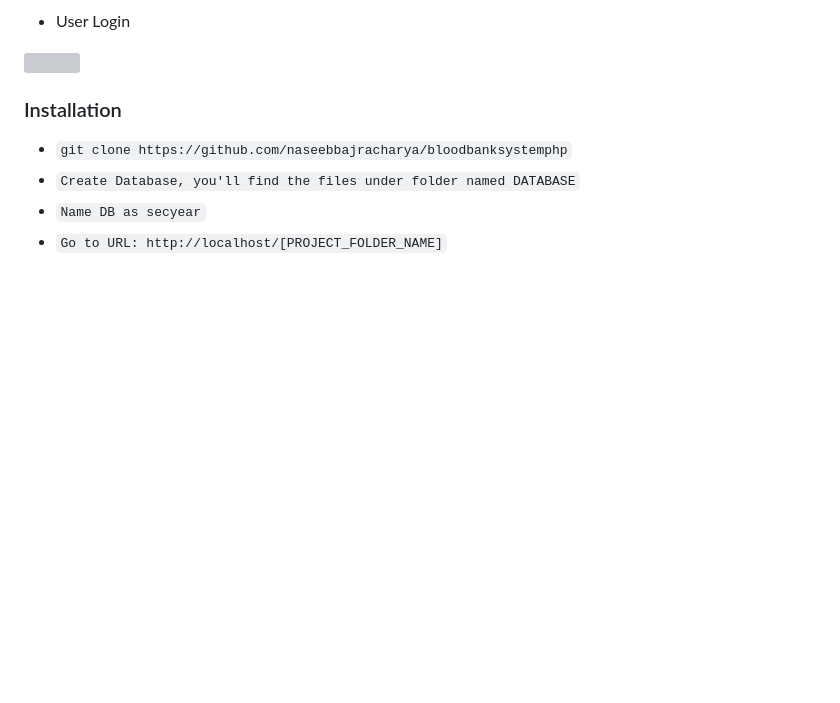
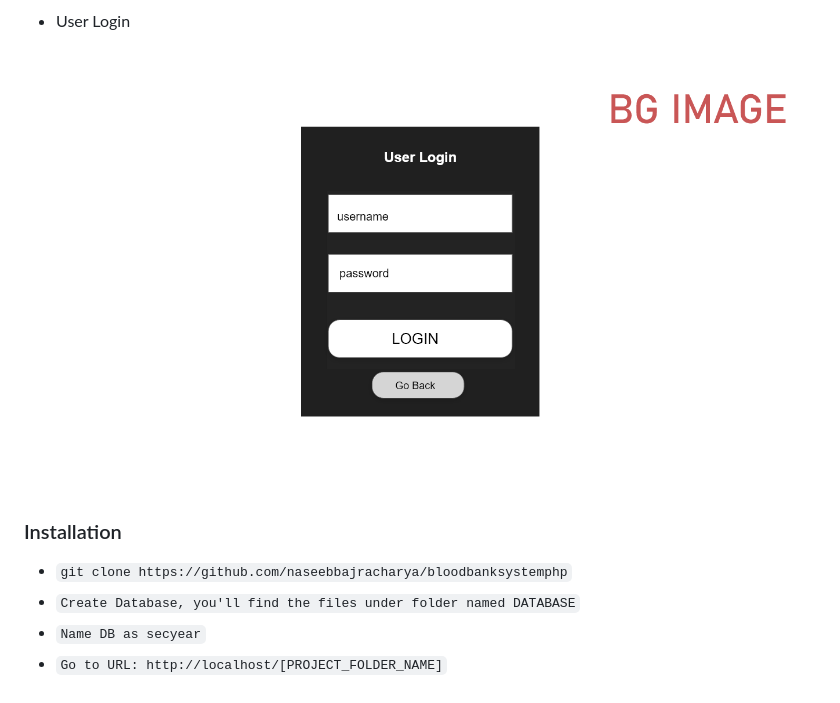
Before and after one commit to naseebbajracharya/bloodbanksystemphp, a Markdown page: README.md, the part around the change. Rendered like a GitHub page; pictures changed too: ul.png (added); blank space fills up the shorter version; grey boxes are pictures that could not be loaded.

Commit message:
userlog bg image file added

```diff
--- a/README.md
+++ b/README.md
@@ -36,7 +36,7 @@
 
 - User Login
 
-![](ul.jpg)
+![](ul.png)
 
 
 ### Installation
```
